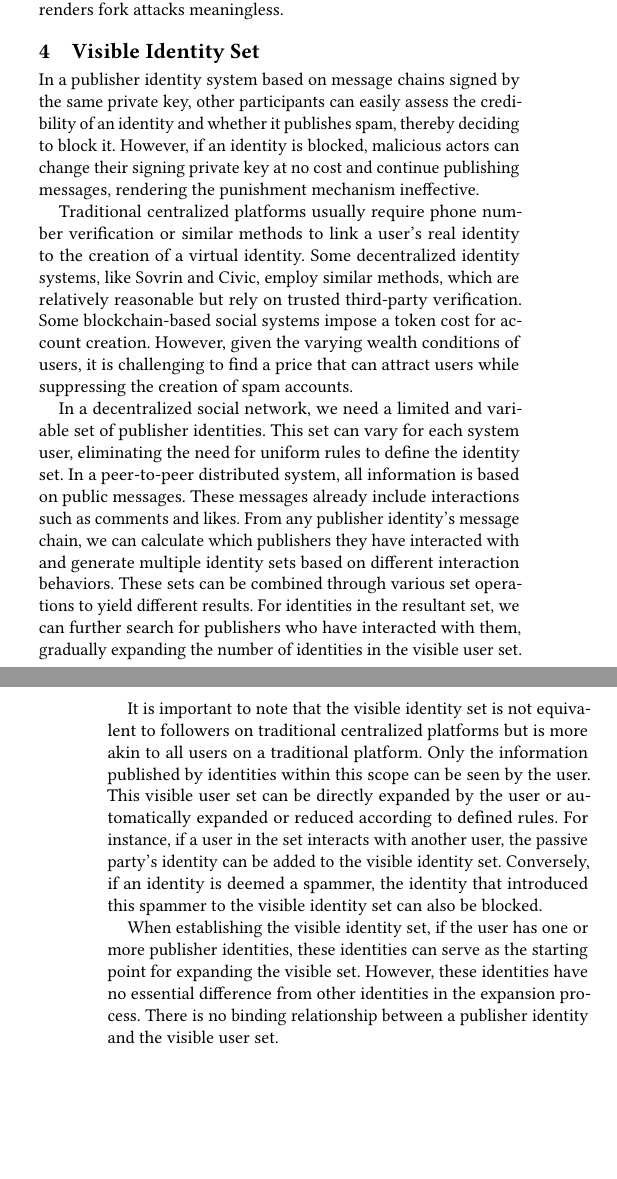
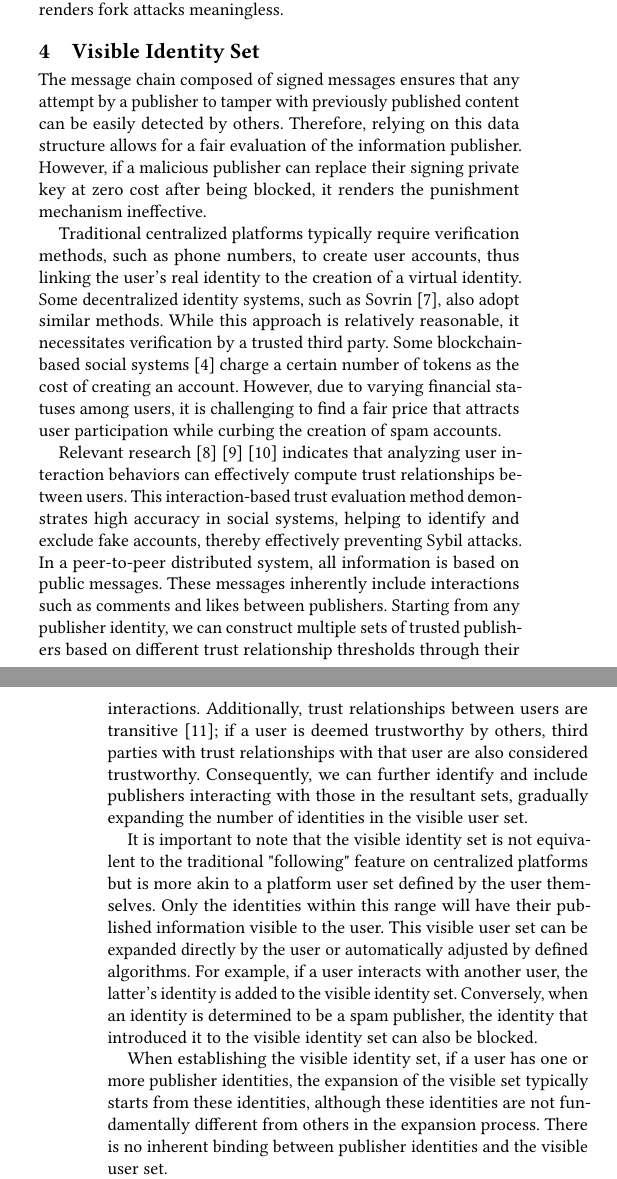
Before and after one commit to TATAUFO/peng.pdu.pub, a LaTeX paper (docs/paper/pdu-paper-arxiv.tex): two parts of the columns of pages 2 and 3 of 4 before the commit and two parts of the columns of pages 2 and 3 of 5 after it, joined at a grey line, cut so that both start at the same text, the shorter picture padded with empty space. Compiled offline with pdfLaTeX.

Commit message:
update vis id set

```diff
--- a/docs/paper/pdu-paper-arxiv.tex
+++ b/docs/paper/pdu-paper-arxiv.tex
@@ -66,13 +66,13 @@ If the first message in the reference list has not yet been received, the messag
 Another scenario is where the publisher may hide a forked message chain, waiting until multiple messages in one fork have been received before publishing messages from another fork into the system. In such cases, the already accepted messages in the system will be considered established facts. Punishment for the publisher typically involves discarding the later-received messages in the conflicting part and blocking the publisher. This punitive approach renders fork attacks meaningless.
 \section{Visible Identity Set}\label{sec:visible-identity-set}
 
-In a publisher identity system based on message chains signed by the same private key, other participants can easily assess the credibility of an identity and whether it publishes spam, thereby deciding to block it. However, if an identity is blocked, malicious actors can change their signing private key at no cost and continue publishing messages, rendering the punishment mechanism ineffective.
+The message chain composed of signed messages ensures that any attempt by a publisher to tamper with previously published content can be easily detected by others. Therefore, relying on this data structure allows for a fair evaluation of the information publisher. However, if a malicious publisher can replace their signing private key at zero cost after being blocked, it renders the punishment mechanism ineffective.
 
-Traditional centralized platforms usually require phone number verification or similar methods to link a user's real identity to the creation of a virtual identity. Some decentralized identity systems, like Sovrin and Civic, employ similar methods, which are relatively reasonable but rely on trusted third-party verification. Some blockchain-based social systems impose a token cost for account creation. However, given the varying wealth conditions of users, it is challenging to find a price that can attract users while suppressing the creation of spam accounts.
+Traditional centralized platforms typically require verification methods, such as phone numbers, to create user accounts, thus linking the user's real identity to the creation of a virtual identity. Some decentralized identity systems, such as Sovrin~\cite{Sovrin}, also adopt similar methods. While this approach is relatively reasonable, it necessitates verification by a trusted third party. Some blockchain-based social systems~\cite{SteemitModel} charge a certain number of tokens as the cost of creating an account. However, due to varying financial statuses among users, it is challenging to find a fair price that attracts user participation while curbing the creation of spam accounts.
 
-In a decentralized social network, we need a limited and variable set of publisher identities. This set can vary for each system user, eliminating the need for uniform rules to define the identity set. In a peer-to-peer distributed system, all information is based on public messages. These messages already include interactions such as comments and likes. From any publisher identity's message chain, we can calculate which publishers they have interacted with and generate multiple identity sets based on different interaction behaviors. These sets can be combined through various set operations to yield different results. For identities in the resultant set, we can further search for publishers who have interacted with them, gradually expanding the number of identities in the visible user set.
+Relevant research~\cite{TrustEvaluation}~\cite{Guardian}~\cite{TrustPrediction} indicates that analyzing user interaction behaviors can effectively compute trust relationships between users. This interaction-based trust evaluation method demonstrates high accuracy in social systems, helping to identify and exclude fake accounts, thereby effectively preventing Sybil attacks. In a peer-to-peer distributed system, all information is based on public messages. These messages inherently include interactions such as comments and likes between publishers. Starting from any publisher identity, we can construct multiple sets of trusted publishers based on different trust relationship thresholds through their interactions. Additionally, trust relationships between users are transitive~\cite{TrustPropagation}; if a user is deemed trustworthy by others, third parties with trust relationships with that user are also considered trustworthy. Consequently, we can further identify and include publishers interacting with those in the resultant sets, gradually expanding the number of identities in the visible user set.
 
-It is important to note that the visible identity set is not equivalent to followers on traditional centralized platforms but is more akin to all users on a traditional platform. Only the information published by identities within this scope can be seen by the user. This visible user set can be directly expanded by the user or automatically expanded or reduced according to defined rules. For instance, if a user in the set interacts with another user, the passive party’s identity can be added to the visible identity set. Conversely, if an identity is deemed a spammer, the identity that introduced this spammer to the visible identity set can also be blocked.
+It is important to note that the visible identity set is not equivalent to the traditional "following" feature on centralized platforms but is more akin to a platform user set defined by the user themselves. Only the identities within this range will have their published information visible to the user. This visible user set can be expanded directly by the user or automatically adjusted by defined algorithms. For example, if a user interacts with another user, the latter's identity is added to the visible identity set. Conversely, when an identity is determined to be a spam publisher, the identity that introduced it to the visible identity set can also be blocked.
 
-When establishing the visible identity set, if the user has one or more publisher identities, these identities can serve as the starting point for expanding the visible set. However, these identities have no essential difference from other identities in the expansion process. There is no binding relationship between a publisher identity and the visible user set.
+When establishing the visible identity set, if a user has one or more publisher identities, the expansion of the visible set typically starts from these identities, although these identities are not fundamentally different from others in the expansion process. There is no inherent binding between publisher identities and the visible user set.
 
```
Also changed, not shown: docs/paper/pdu-paper-arxiv.tex (4 more changed lines).
